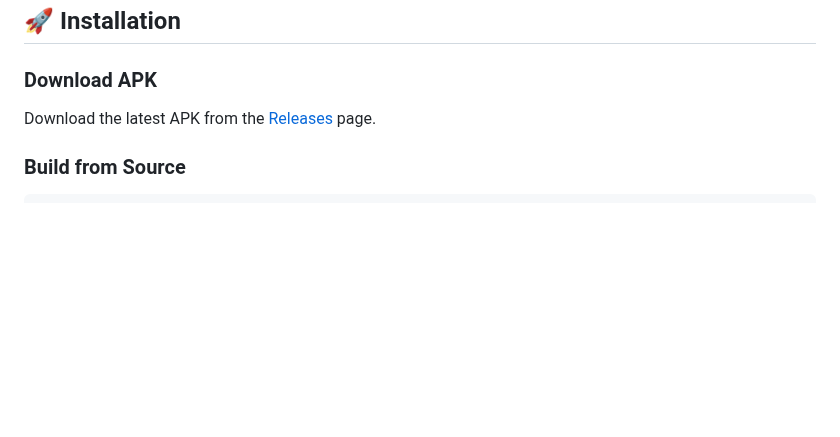
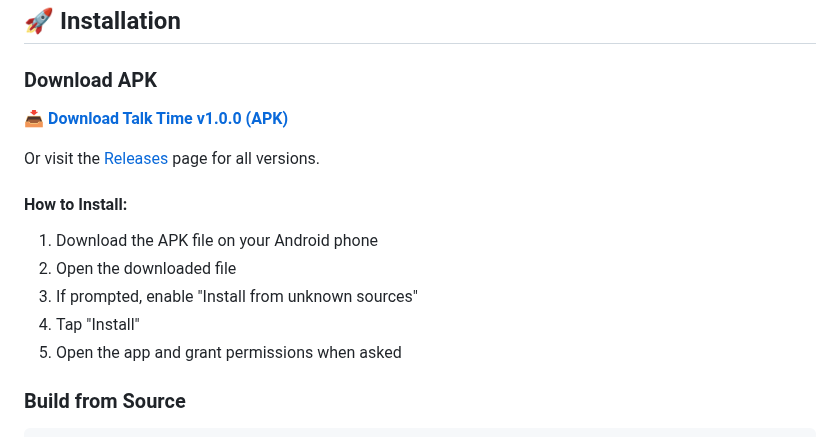
Before and after one commit to abel2800/Time-Talk, a Markdown page: README.md, the part around the change. Drawn GitHub-style; blank space fills up the shorter version.

Commit message:
Update README with APK download instructions

````diff
--- a/README.md
+++ b/README.md
@@ -55,7 +55,16 @@ This app was created with accessibility as the primary focus, featuring:
 ## 🚀 Installation
 
 ### Download APK
-Download the latest APK from the [Releases](https://github.com/abel2800/Time-Talk/releases) page.
+📥 **[Download Talk Time v1.0.0 (APK)](https://github.com/abel2800/Time-Talk/releases/download/v1.0.0/TalkTime-v1.0.0.apk)**
+
+Or visit the [Releases](https://github.com/abel2800/Time-Talk/releases) page for all versions.
+
+#### How to Install:
+1. Download the APK file on your Android phone
+2. Open the downloaded file
+3. If prompted, enable "Install from unknown sources"
+4. Tap "Install"
+5. Open the app and grant permissions when asked
 
 ### Build from Source
 ```bash
````
